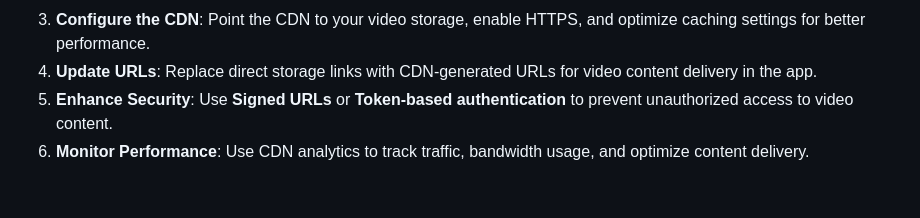
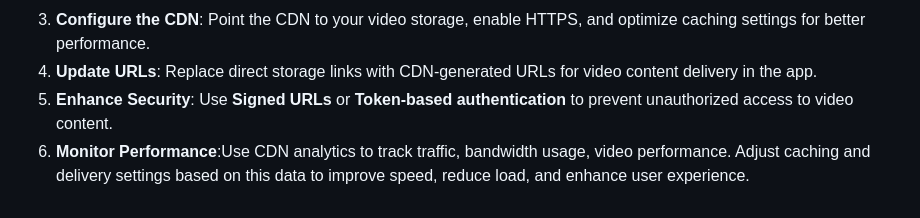
Before and after one commit to 5r1kanth/GDPFall24-Group05, a Markdown page: README.md, the part around the change. Rendered like a GitHub page.

Commit message:
Updated with How to achieve CDN Integration for Video Streaming: Monitor Performance- Use CDN analytics, Adjust caching and delivery settings

```diff
--- a/README.md
+++ b/README.md
@@ -337,4 +337,5 @@
   3. **Configure the CDN**: Point the CDN to your video storage, enable HTTPS, and optimize caching settings for better performance.
   4. **Update URLs**: Replace direct storage links with CDN-generated URLs for video content delivery in the app.
   5. **Enhance Security**: Use **Signed URLs** or **Token-based authentication** to prevent unauthorized access to video content.
-  6. **Monitor Performance**: Use CDN analytics to track traffic, bandwidth usage, and optimize content delivery.
+  6. **Monitor Performance**:Use CDN analytics to track traffic, bandwidth usage, video performance. Adjust caching and delivery settings based on this data to improve
+                             speed, reduce load, and enhance user experience.
```
